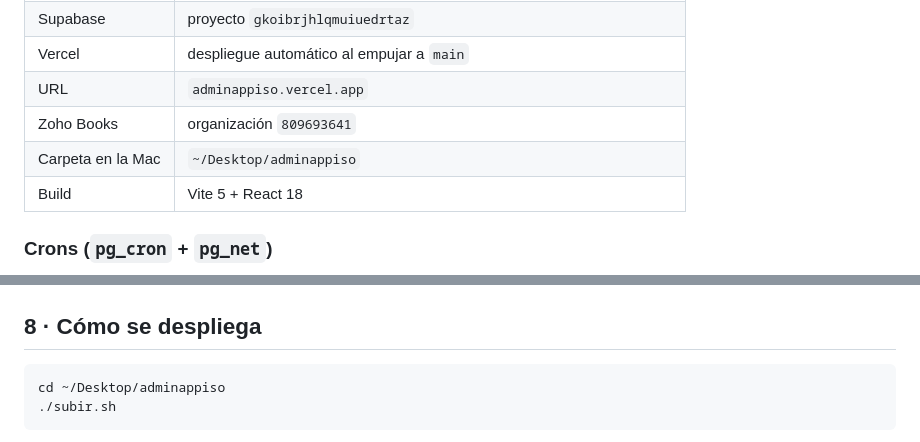
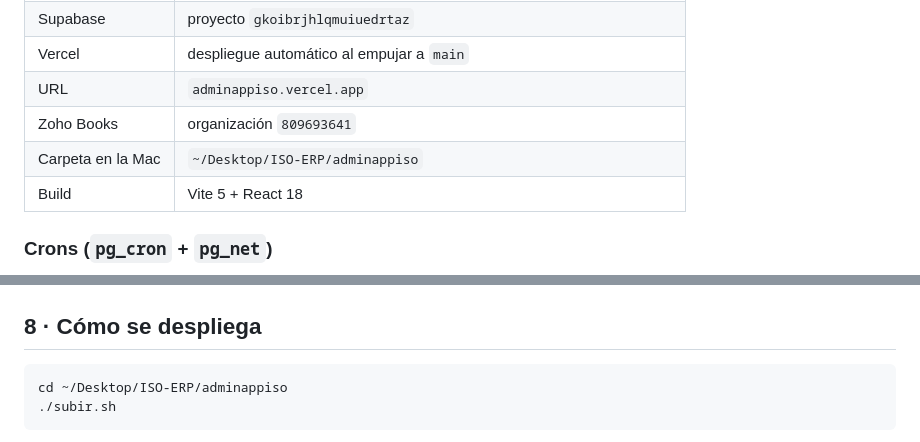
Before and after one commit to isocabosG/adminappiso, a Markdown page: CLAUDE.md, 2 parts joined by grey strips. Rendered like a GitHub page.

Commit message:
la carpeta se movio a ISO-ERP: rutas al dia

````diff
--- a/CLAUDE.md
+++ b/CLAUDE.md
@@ -61,7 +61,7 @@ Viven en `public.profiles`. El rol gobierna qué pestañas se ven; las banderas
 | Vercel | despliegue automático al empujar a `main` |
 | URL | `adminappiso.vercel.app` |
 | Zoho Books | organización `809693641` |
-| Carpeta en la Mac | `~/Desktop/adminappiso` |
+| Carpeta en la Mac | `~/Desktop/ISO-ERP/adminappiso` |
 | Build | Vite 5 + React 18 |
 
 ### Crons (`pg_cron` + `pg_net`)
@@ -285,7 +285,7 @@ Si un cambio toca otra app, dilo y no la modifiques desde este repo.
 ## 8 · Cómo se despliega
 
 ```bash
-cd ~/Desktop/adminappiso
+cd ~/Desktop/ISO-ERP/adminappiso
 ./subir.sh
 ```
 
````
